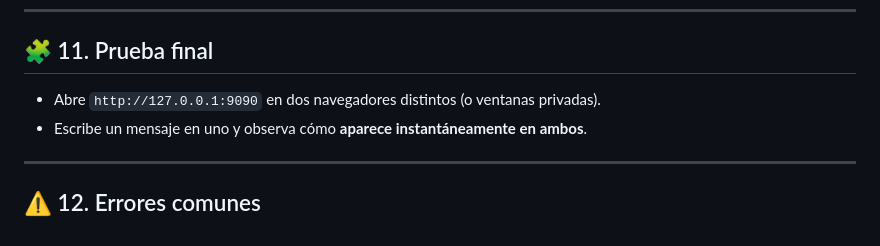
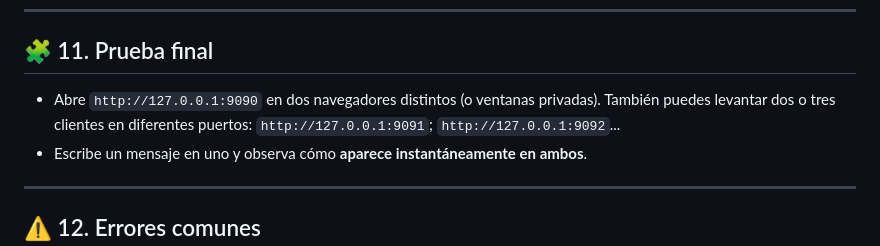
Before and after one commit to aranzabe/websockets-reverb-publics, a Markdown page: README.md, the part around the change. GitHub-like rendering.

Commit message:
Enhance final test instructions in README
Added instructions for opening multiple clients on different ports.

```diff
--- a/README.md
+++ b/README.md
@@ -467,7 +467,7 @@ php -S 127.0.0.1:9090
 
 ## 🧩 11. Prueba final
 
-- Abre `http://127.0.0.1:9090` en dos navegadores distintos (o ventanas privadas).
+- Abre `http://127.0.0.1:9090` en dos navegadores distintos (o ventanas privadas). También puedes levantar dos o tres clientes en diferentes puertos: `http://127.0.0.1:9091`; `http://127.0.0.1:9092`...
 - Escribe un mensaje en uno y observa cómo **aparece instantáneamente en ambos**.
 
 ---
```
